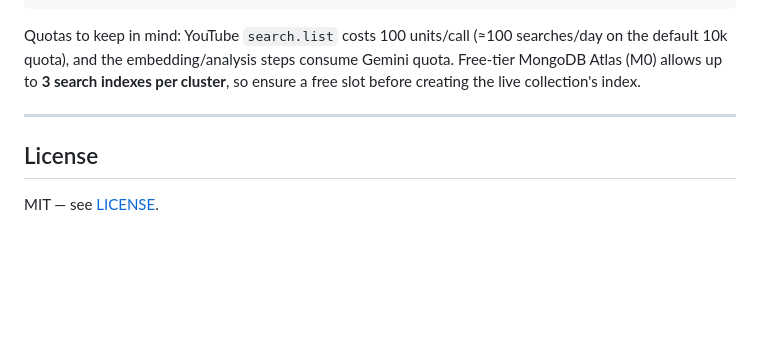
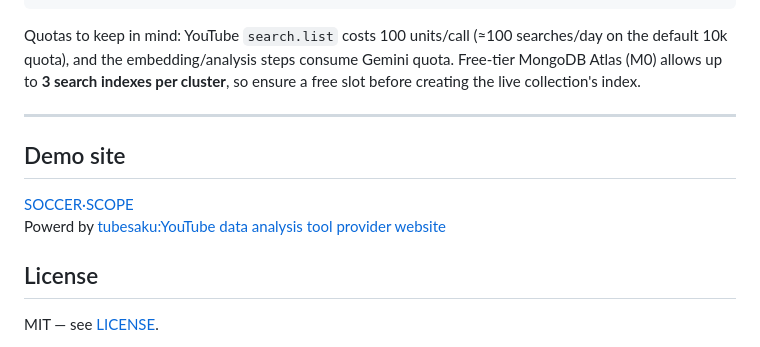
Before and after one commit to webbigdata-jp/soccerscope, a Markdown page: README.md, the part around the change. GitHub-like rendering; blank space fills up the shorter version.

```diff
--- a/README.md
+++ b/README.md
@@ -152,6 +152,11 @@ Quotas to keep in mind: YouTube `search.list` costs 100 units/call (≈100 searc
 
 ---
 
+## Demo site
+
+[SOCCER·SCOPE](https://soccer.tubesaku.com/)
+Powerd by [tubesaku:YouTube data analysis tool provider website](https://tubesaku.com/)
+
 ## License
 
 MIT — see [LICENSE](./LICENSE).
```
